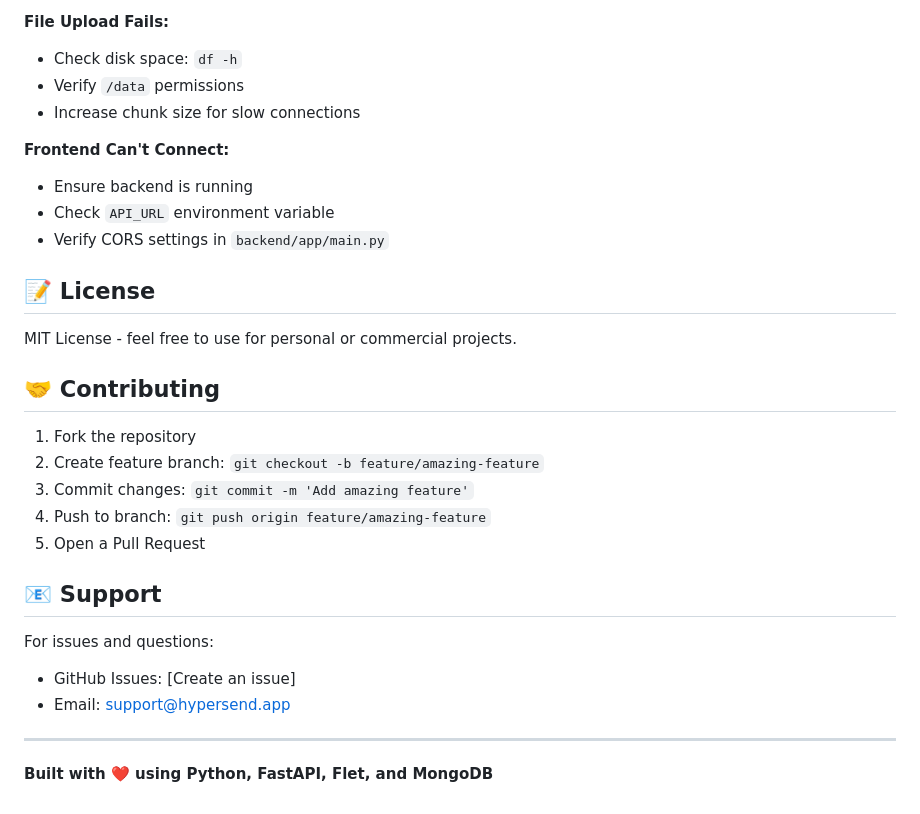
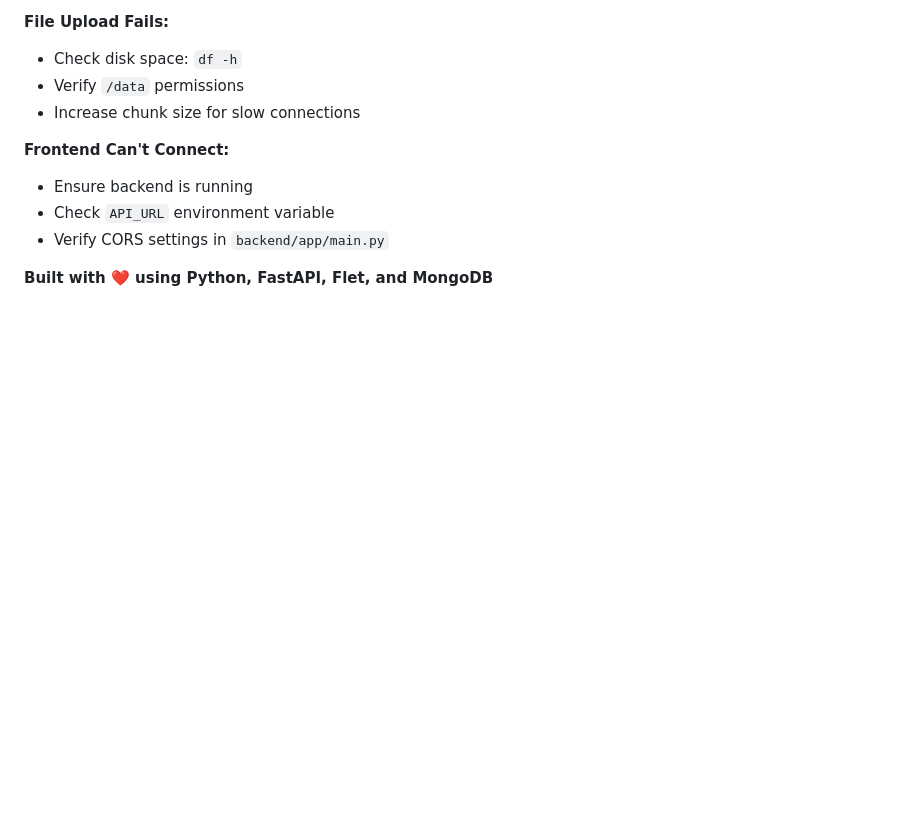
Before and after one commit to Mayankvlog/Hypersend, a Markdown page: README.md, the part around the change. Rendered like a GitHub page; blank space fills up the shorter version.

```diff
--- a/README.md
+++ b/README.md
@@ -310,24 +310,5 @@ find /data/uploads -mtime +30 -type f -delete
 - Check `API_URL` environment variable
 - Verify CORS settings in `backend/app/main.py`
 
-## 📝 License
-
-MIT License - feel free to use for personal or commercial projects.
-
-## 🤝 Contributing
-
-1. Fork the repository
-2. Create feature branch: `git checkout -b feature/amazing-feature`
-3. Commit changes: `git commit -m 'Add amazing feature'`
-4. Push to branch: `git push origin feature/amazing-feature`
-5. Open a Pull Request
-
-## 📧 Support
-
-For issues and questions:
-- GitHub Issues: [Create an issue]
-- Email: support@hypersend.app
-
----
 
 **Built with ❤️ using Python, FastAPI, Flet, and MongoDB**
```
